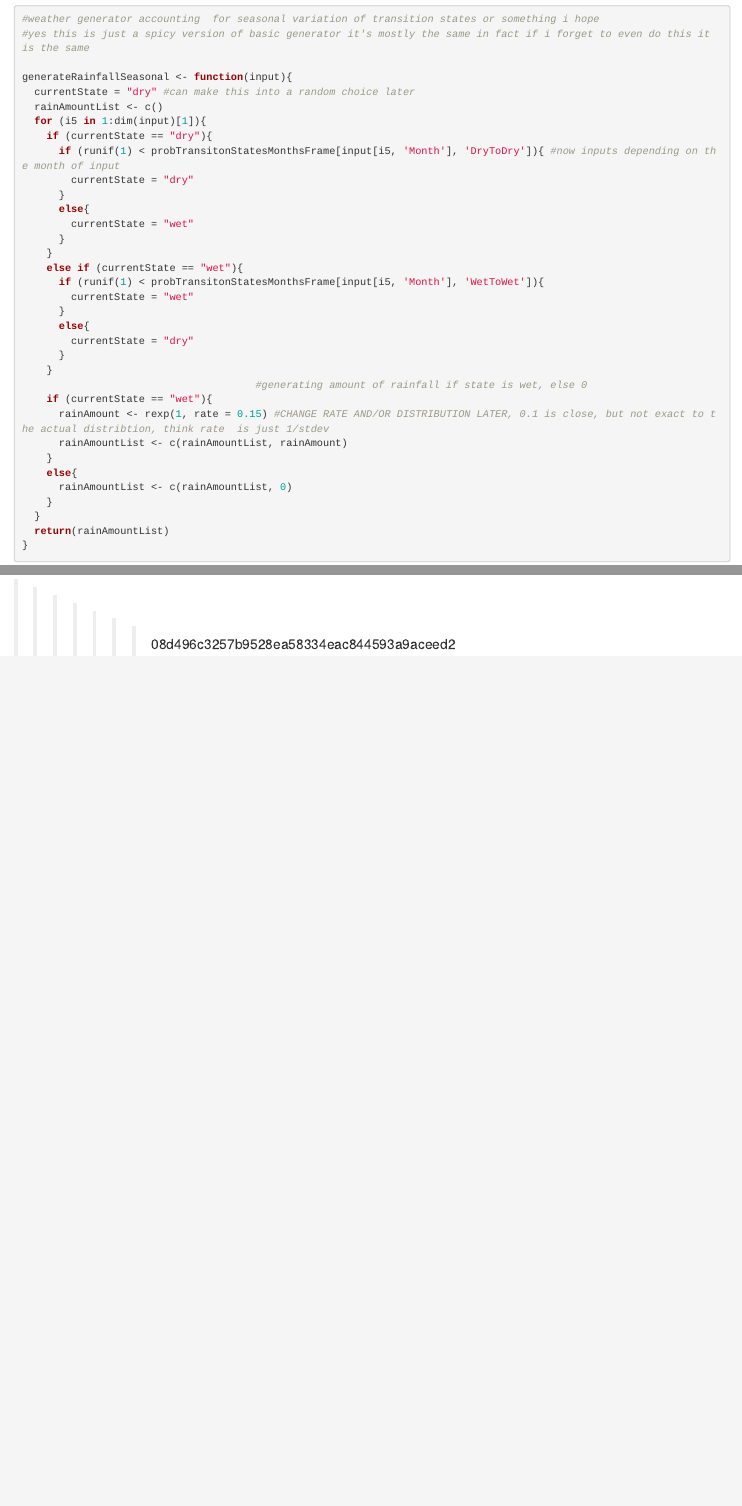
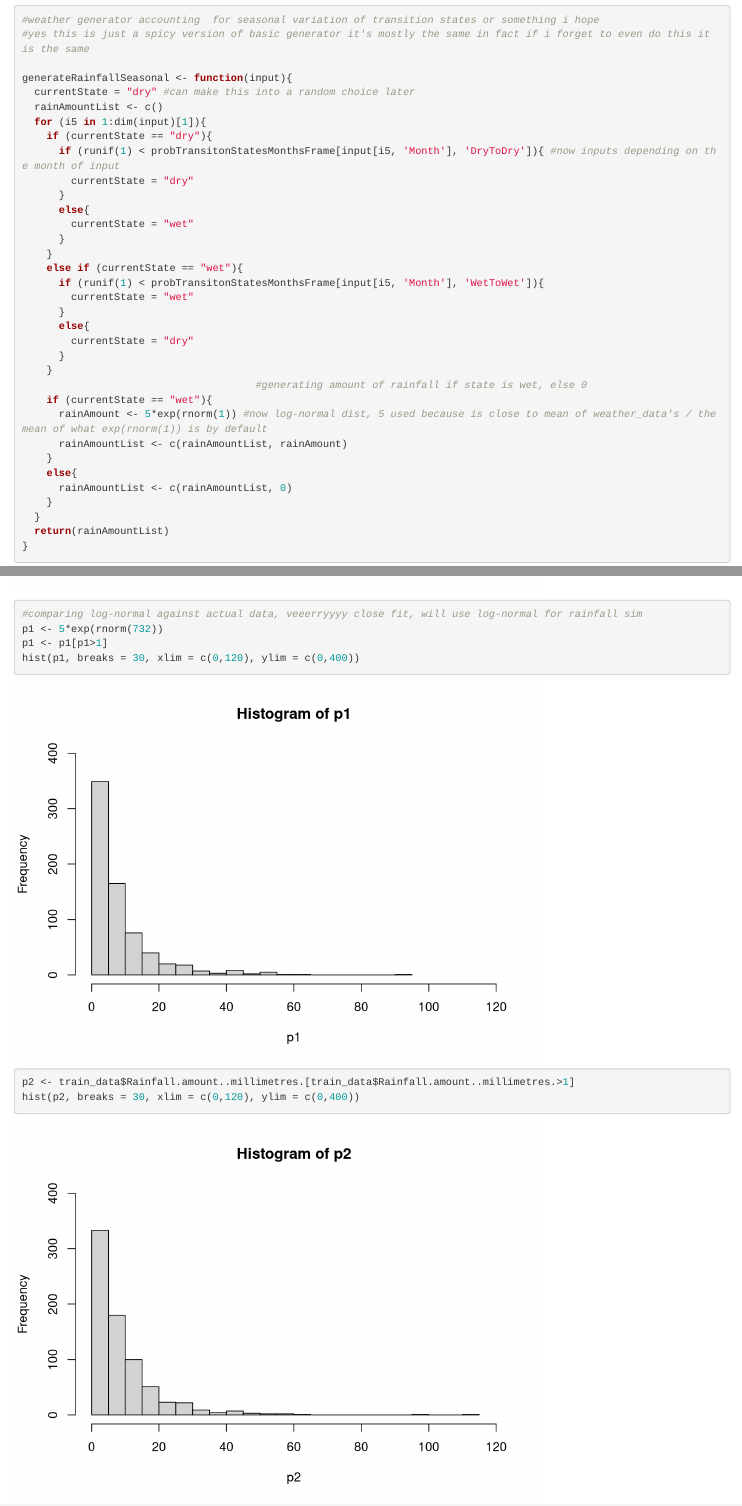
Before and after one commit to Criss-Cross/weather_generator, an R Markdown document (Data exploration.Rmd): the page in a window 1100 px wide, from 8480 px down before the commit and from 8460 px down after it, so that both start at the same text, and a second part further down, joined at a grey line. Rendered offline with R 4.5, knitr and Pandoc, with nearby package versions; code that draws random numbers runs with fixed seeds of ours.

Commit message:
log-normal distribution update

````diff
--- a/Data exploration.Rmd
+++ b/Data exploration.Rmd
@@ -224,7 +224,7 @@ generateRainfallSeasonal <- function(input){
     }
                                       #generating amount of rainfall if state is wet, else 0
     if (currentState == "wet"){
-      rainAmount <- rexp(1, rate = 0.15) #CHANGE RATE AND/OR DISTRIBUTION LATER, 0.1 is close, but not exact to the actual distribtion, think rate  is just 1/stdev
+      rainAmount <- 5*exp(rnorm(1)) #now log-normal dist, 5 used because is close to mean of weather_data's / the mean of what exp(rnorm(1)) is by default
       rainAmountList <- c(rainAmountList, rainAmount)
     }
     else{
@@ -250,3 +253,11 @@ barplot(testSeasonalRainfall, ylim = c(0,80), main = "Simulated Data - seasonal"
+#comparing log-normal against actual data, veeerryyyy close fit, will use log-normal for rainfall sim
+p1 <- 5*exp(rnorm(732))
+p1 <- p1[p1>1]
+hist(p1, breaks = 30, xlim = c(0,120), ylim = c(0,400))
+
+p2 <- train_data$Rainfall.amount..millimetres.[train_data$Rainfall.amount..millimetres.>1]
+hist(p2, breaks = 30, xlim = c(0,120), ylim = c(0,400))
+
 ```
 
 
````
Also changed, not shown: Data exploration.Rmd (8 more changed lines).
